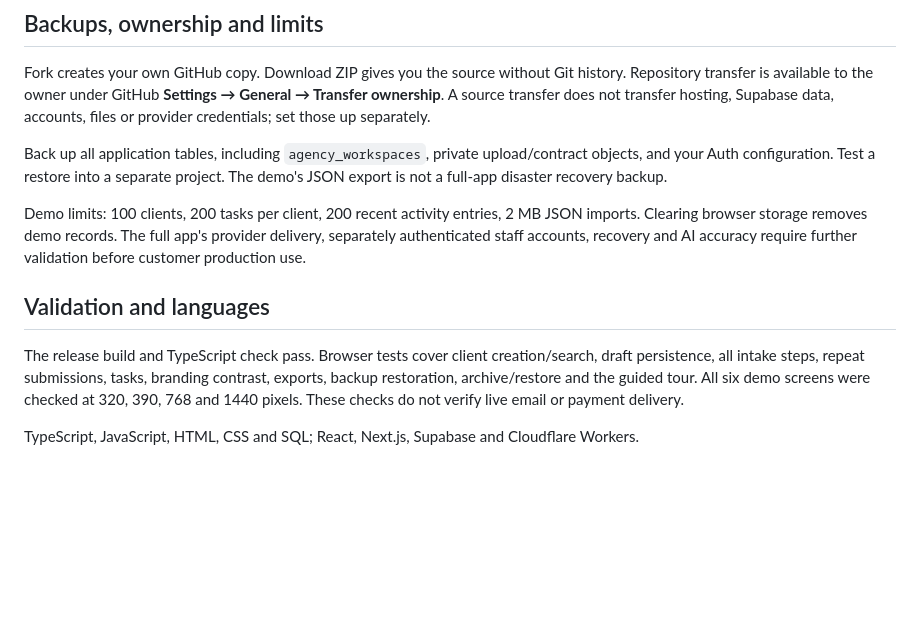
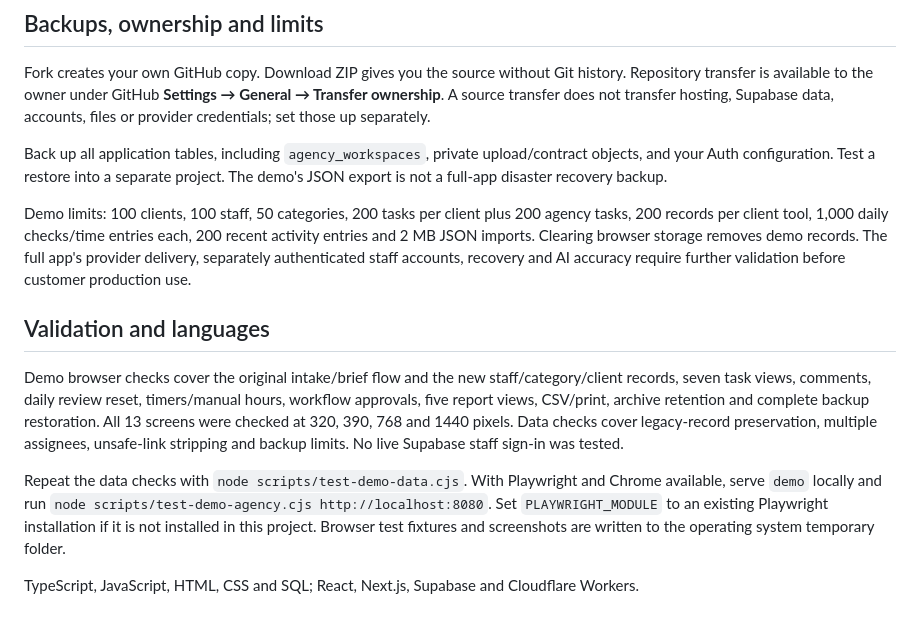
Before and after one commit to Ranabdullah/onboardflow, a Markdown page: README.md, the part around one of its changes. Drawn GitHub-style; blank space fills up the shorter version.

```diff
--- a/README.md
+++ b/README.md
@@ -78,10 +86,13 @@ Fork creates your own GitHub copy. Download ZIP gives you the source without Git
 
 Back up all application tables, including `agency_workspaces`, private upload/contract objects, and your Auth configuration. Test a restore into a separate project. The demo's JSON export is not a full-app disaster recovery backup.
 
-Demo limits: 100 clients, 200 tasks per client, 200 recent activity entries, 2 MB JSON imports. Clearing browser storage removes demo records. The full app's provider delivery, separately authenticated staff accounts, recovery and AI accuracy require further validation before customer production use.
+Demo limits: 100 clients, 100 staff, 50 categories, 200 tasks per client plus 200 agency tasks, 200 records per client tool, 1,000 daily checks/time entries each, 200 recent activity entries and 2 MB JSON imports. Clearing browser storage removes demo records. The full app's provider delivery, separately authenticated staff accounts, recovery and AI accuracy require further validation before customer production use.
 
 ## Validation and languages
 
-The release build and TypeScript check pass. Browser tests cover client creation/search, draft persistence, all intake steps, repeat submissions, tasks, branding contrast, exports, backup restoration, archive/restore and the guided tour. All six demo screens were checked at 320, 390, 768 and 1440 pixels. These checks do not verify live email or payment delivery.
+Demo browser checks cover the original intake/brief flow and the new staff/category/client records, seven task views, comments, daily review reset, timers/manual hours, workflow approvals, five report views, CSV/print, archive retention and complete backup restoration. All 13 screens were checked at 320, 390, 768 and 1440 pixels. Data checks cover legacy-record preservation, multiple assignees, unsafe-link stripping and backup limits. No live Supabase staff sign-in was tested.
+
+Repeat the data checks with `node scripts/test-demo-data.cjs`. With Playwright and Chrome available, serve `demo` locally and run `node scripts/test-demo-agency.cjs http://localhost:8080`. Set `PLAYWRIGHT_MODULE` to an existing Playwright installation if it is not installed in this project. Browser test fixtures and screenshots are written to the operating system temporary folder.
+
 
 TypeScript, JavaScript, HTML, CSS and SQL; React, Next.js, Supabase and Cloudflare Workers.
```
Also changed, not shown: other parts of README.md (+17 -9 lines), docs/DEMO-AGENCY.md (added, +45 -0 lines), docs/team-workspace.png (added), 8 other files.
